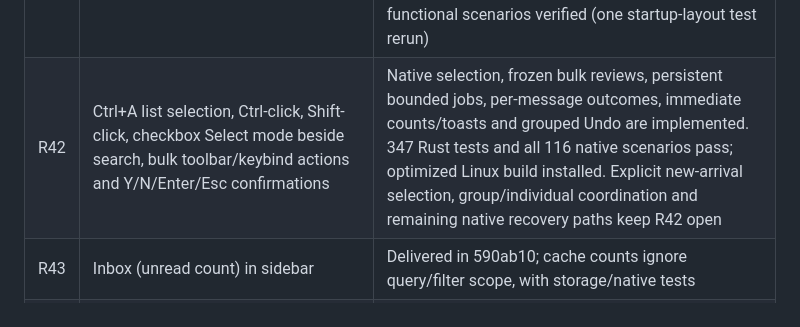
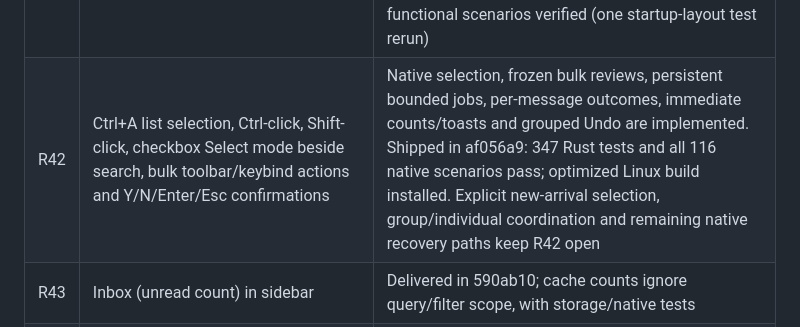
Before and after one commit to sam-ruff/shep.so, a Markdown page: docs/REQUEST_AUDIT.md, the part around the change. GitHub-like rendering.

```diff
--- a/docs/REQUEST_AUDIT.md
+++ b/docs/REQUEST_AUDIT.md
@@ -45,7 +45,7 @@ Audited against the user messages, source, AGENTS.md and completion evidence on
 | R39 | Delete shortcut and optional second binding; final defaults Ctrl+D → Trash, Backspace + Delete → Archive; all remappable | Delivered in 590ab10: versioned slots/migration, conflict and native tests; older Delete-to-Trash default superseded |
 | R40 | Clicking Mail while already open from another folder returns to unified/first Inbox | Delivered in 590ab10, native unified/first-account Inbox tests |
 | R41 | Add Forward and Print controls in preview | Forward delivered in 9062dcf; Print delivered in b120721: complete cached MIME in Formatted/Plain mode, headers/CID images, background preparation, remappable Mod+P and browser printer/PDF selection; 289 Rust, 24 Python and 95 native functional scenarios verified (one startup-layout test rerun) |
-| R42 | Ctrl+A list selection, Ctrl-click, Shift-click, checkbox Select mode beside search, bulk toolbar/keybind actions and Y/N/Enter/Esc confirmations | Native selection, frozen bulk reviews, persistent bounded jobs, per-message outcomes, immediate counts/toasts and grouped Undo are implemented. 347 Rust tests and all 116 native scenarios pass; optimized Linux build installed. Explicit new-arrival selection, group/individual coordination and remaining native recovery paths keep R42 open |
+| R42 | Ctrl+A list selection, Ctrl-click, Shift-click, checkbox Select mode beside search, bulk toolbar/keybind actions and Y/N/Enter/Esc confirmations | Native selection, frozen bulk reviews, persistent bounded jobs, per-message outcomes, immediate counts/toasts and grouped Undo are implemented. Shipped in af056a9: 347 Rust tests and all 116 native scenarios pass; optimized Linux build installed. Explicit new-arrival selection, group/individual coordination and remaining native recovery paths keep R42 open |
 | R43 | Inbox (unread count) in sidebar | Delivered in 590ab10; cache counts ignore query/filter scope, with storage/native tests |
 | R44 | Ctrl+F within email; fast search; fuzzy matching library and exact body “test” ranked first | Delivered d3a530a / c266035: library-based relevance search plus remappable Ctrl+F in formatted/plain message bodies, literal Unicode/whitespace matching, case toggle, highlighted next/previous, visible quote scope, wide-table reveal and native keyboard isolation; 277 Rust, 20 Python and all 86 native functional scenarios pass |
 | R45 | Drag messages/selection from list into sidebar folders | Open |
```
Also changed, not shown: docs/COMPLETION.md (+2 -1 lines).
